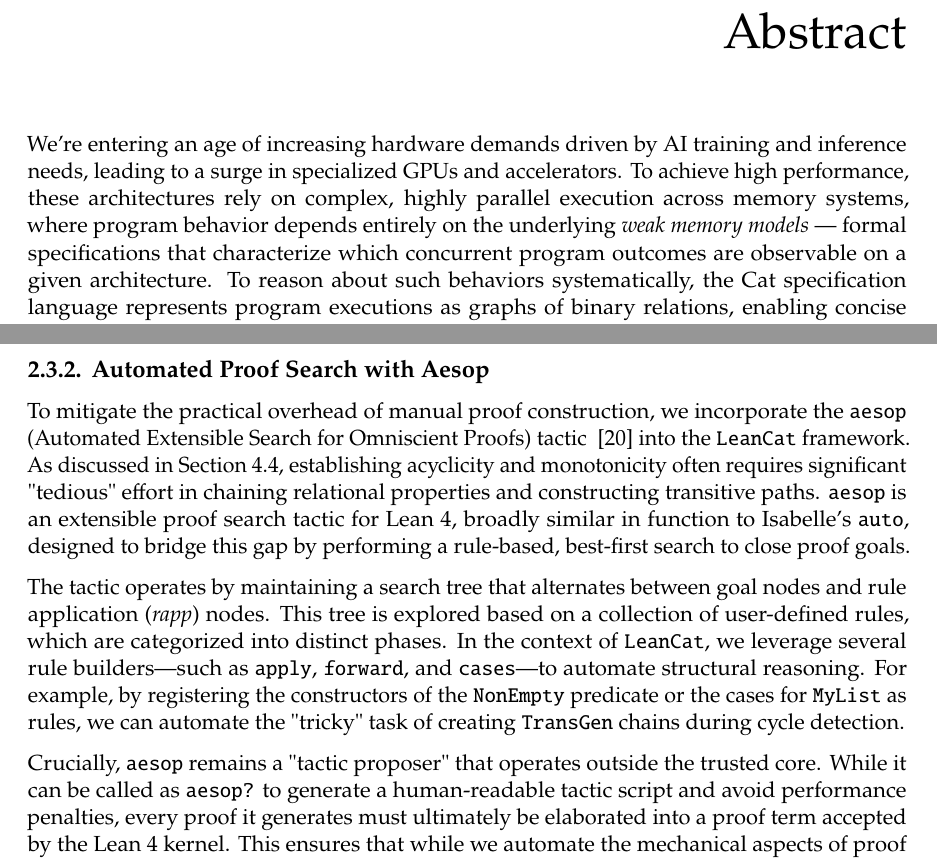
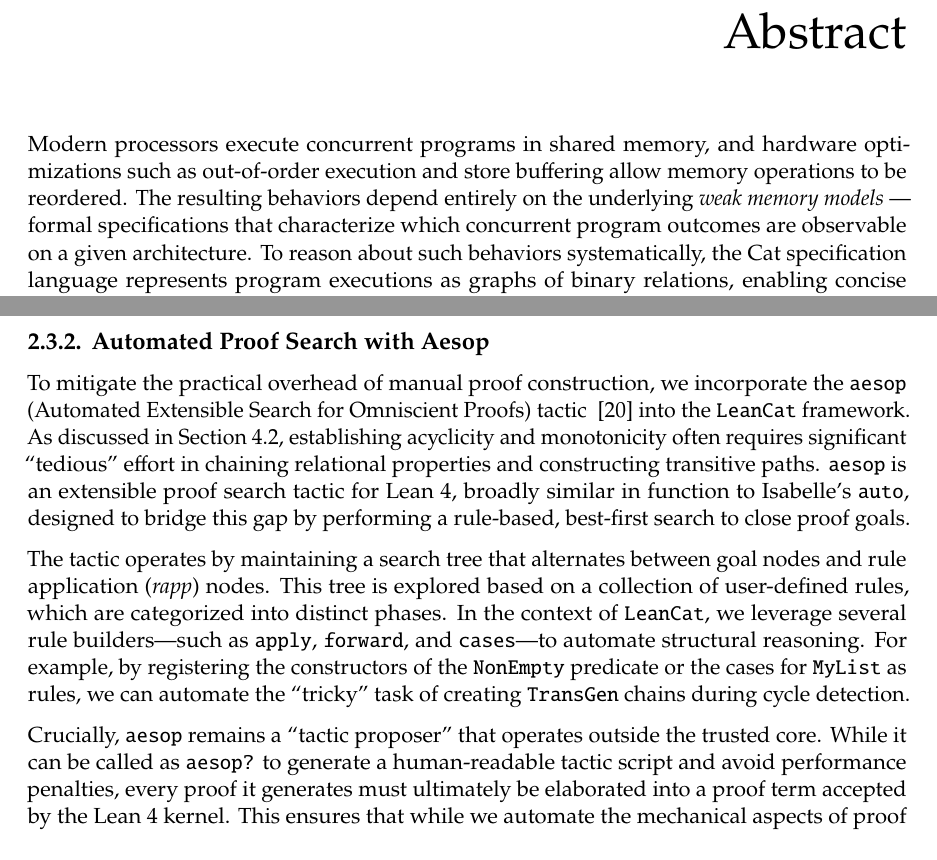
Before and after one commit to nek0las/thesis, a LaTeX thesis (thesis/main.tex, which reads thesis/content/lean.tex, thesis/frontmatter/abstract.tex): two parts of pages 3 and 25 of 71, joined at a grey line, cut so that both start at the same text. Compiled offline with pdfLaTeX.

Commit message:
update thesis

```diff
--- a/thesis/content/lean.tex
+++ b/thesis/content/lean.tex
@@ -673,11 +673,11 @@ More generally, the \texttt{rw} tactic allows us to replace any subexpression th
 \subsection{Automated Proof Search with Aesop}
 \label{subsec:aesop}
 
-To mitigate the practical overhead of manual proof construction, we incorporate the \texttt{aesop} (Automated Extensible Search for Omniscient Proofs) tactic ~\citep{ayers2023aesop} into the \texttt{LeanCat} framework. As discussed in Section 4.4, establishing acyclicity and monotonicity often requires significant "tedious" effort in chaining relational properties and constructing transitive paths. \texttt{aesop} is an extensible proof search tactic for Lean~4, broadly similar in function to Isabelle's \texttt{auto}, designed to bridge this gap by performing a rule-based, best-first search to close proof goals.
+To mitigate the practical overhead of manual proof construction, we incorporate the \texttt{aesop} (Automated Extensible Search for Omniscient Proofs) tactic ~\citep{ayers2023aesop} into the \texttt{LeanCat} framework. As discussed in Section~\ref{sec:library-theorems}, establishing acyclicity and monotonicity often requires significant ``tedious'' effort in chaining relational properties and constructing transitive paths. \texttt{aesop} is an extensible proof search tactic for Lean~4, broadly similar in function to Isabelle's \texttt{auto}, designed to bridge this gap by performing a rule-based, best-first search to close proof goals.
 
-The tactic operates by maintaining a search tree that alternates between goal nodes and rule application (\textit{rapp}) nodes. This tree is explored based on a collection of user-defined rules, which are categorized into distinct phases. In the context of \texttt{LeanCat}, we leverage several rule builders—such as \texttt{apply}, \texttt{forward}, and \texttt{cases}—to automate structural reasoning. For example, by registering the constructors of the \texttt{NonEmpty} predicate or the cases for \texttt{MyList} as rules, we can automate the "tricky" task of creating \texttt{TransGen} chains during cycle detection.
+The tactic operates by maintaining a search tree that alternates between goal nodes and rule application (\textit{rapp}) nodes. This tree is explored based on a collection of user-defined rules, which are categorized into distinct phases. In the context of \texttt{LeanCat}, we leverage several rule builders—such as \texttt{apply}, \texttt{forward}, and \texttt{cases}—to automate structural reasoning. For example, by registering the constructors of the \texttt{NonEmpty} predicate or the cases for \texttt{MyList} as rules, we can automate the ``tricky'' task of creating \texttt{TransGen} chains during cycle detection.
 
-Crucially, \texttt{aesop} remains a "tactic proposer" that operates outside the trusted core. While it can be called as \texttt{aesop?} to generate a human-readable tactic script and avoid performance penalties, every proof it generates must ultimately be elaborated into a proof term accepted by the Lean~4 kernel. This ensures that while we automate the mechanical aspects of proof engineering, the logical integrity of the memory model verification remains strictly checked by the ITP.
+Crucially, \texttt{aesop} remains a ``tactic proposer'' that operates outside the trusted core. While it can be called as \texttt{aesop?} to generate a human-readable tactic script and avoid performance penalties, every proof it generates must ultimately be elaborated into a proof term accepted by the Lean~4 kernel. This ensures that while we automate the mechanical aspects of proof engineering, the logical integrity of the memory model verification remains strictly checked by the ITP.
 
 \subsection{Metaprogramming in Lean~4}
 
--- a/thesis/frontmatter/abstract.tex
+++ b/thesis/frontmatter/abstract.tex
@@ -1,7 +1,7 @@
 \chapter*{Abstract}
 \addcontentsline{toc}{chapter}{Abstract}
 
-We’re entering an age of increasing hardware demands driven by AI training and inference needs, leading to a surge in specialized GPUs and accelerators. To achieve high performance, these architectures rely on complex, highly parallel execution across memory systems, where program behavior depends entirely on the underlying \emph{weak memory models} --- formal specifications that characterize which concurrent program outcomes are observable on a given architecture. To reason about such behaviors systematically, the Cat specification language represents program executions as graphs of binary relations, enabling concise axiomatic definitions of weak memory models. Many memory models---including those for RISC-V, ARM, x86, and the Linux Kernel Memory Model (LKMM)---are already defined in Cat. However, mechanizing these models in a proof assistant and constructing formal proofs about them remain largely orthogonal problems, with few existing solutions addressing both simultaneously. This gap becomes increasingly relevant as informal reasoning and ad hoc testing struggle to capture the full space of concurrent behaviors, and as precise relationships between models are needed for tasks such as compiler validation and cross-platform correctness.
+Modern processors execute concurrent programs in shared memory, and hardware optimizations such as out-of-order execution and store buffering allow memory operations to be reordered. The resulting behaviors depend entirely on the underlying \emph{weak memory models} --- formal specifications that characterize which concurrent program outcomes are observable on a given architecture. To reason about such behaviors systematically, the Cat specification language represents program executions as graphs of binary relations, enabling concise axiomatic definitions of weak memory models. Many memory models---including those for RISC-V, ARM, x86, and the Linux Kernel Memory Model (LKMM)---are already defined in Cat. However, mechanizing these models in a proof assistant and constructing formal proofs about them remain largely orthogonal problems, with few existing solutions addressing both simultaneously. This gap becomes increasingly relevant as informal reasoning and ad hoc testing struggle to capture the full space of concurrent behaviors, and as precise relationships between models are needed for tasks such as compiler validation and cross-platform correctness.
 
 In this thesis, we present LeanCat, a domain-specific proof framework for mechanizing weak memory models in Lean~4 (an interactive theorem prover and functional programming language). LeanCat parses existing Cat specifications directly and imports their semantics into Lean~4 via its metaprogramming framework, eliminating the need to translate or rewrite memory model definitions. The framework provides the necessary primitives, abstractions, and library theorems to help users prove properties such as whether one memory model is weaker than another.
 
```
Also changed, not shown: thesis/content/design.tex (+1 -1 lines), thesis/content/lean.tex (2 more changed lines).
